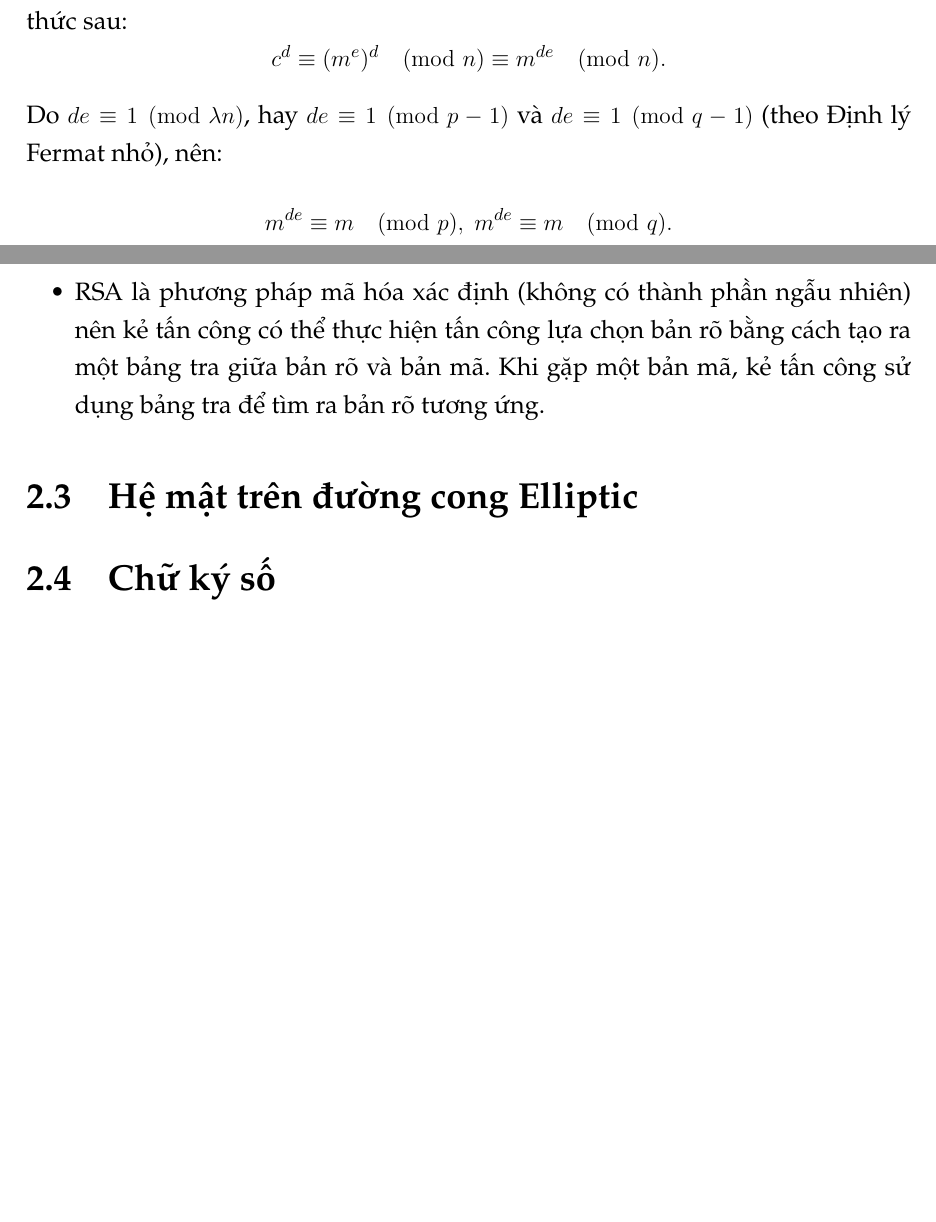
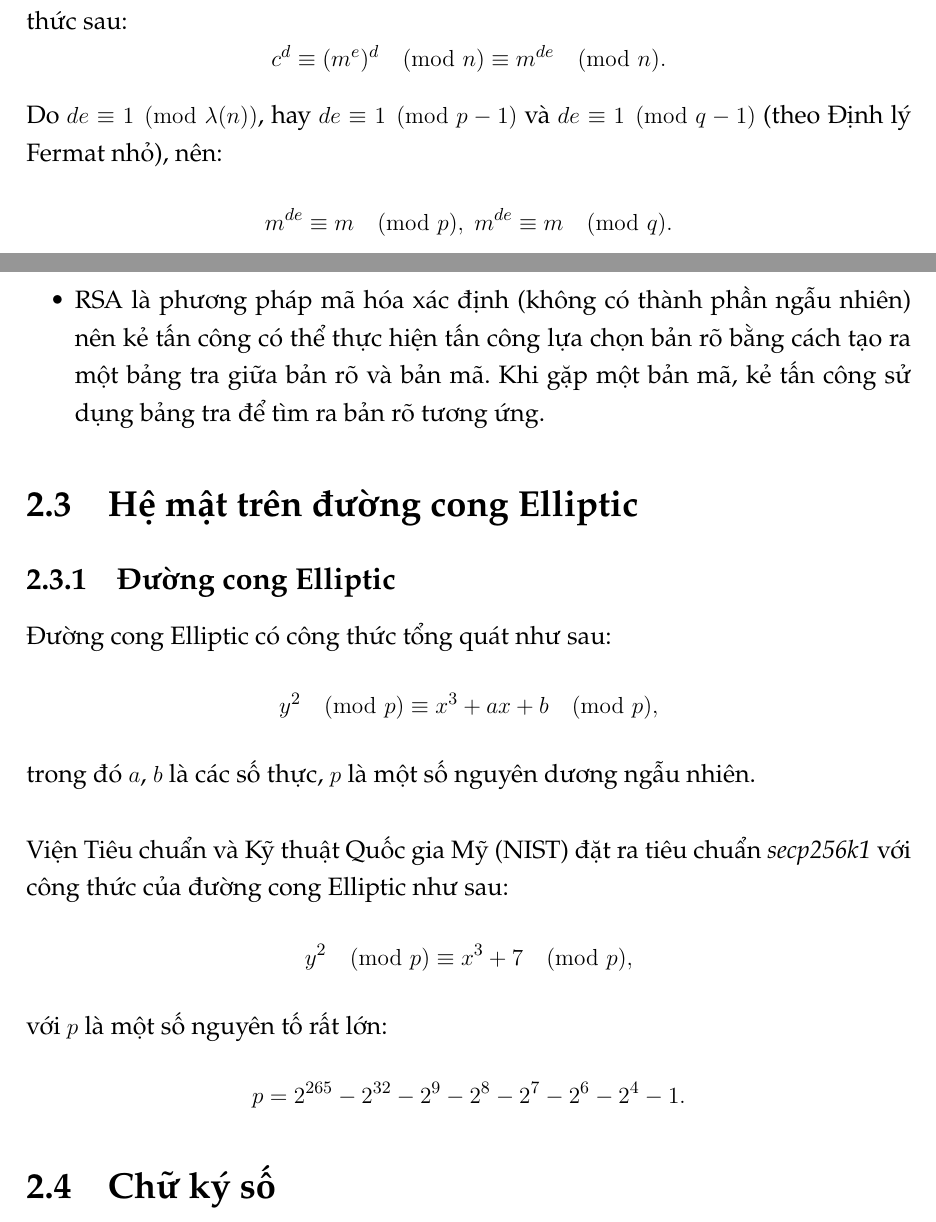
Before and after one commit to Tuanm/g-project, a LaTeX thesis (main.tex, which reads noi-dung/mat-ma-hoa-khoa-cong-khai/duong-cong-elliptic.tex, noi-dung/mat-ma-hoa-khoa-cong-khai/he-mat-rsa.tex): two parts of pages 12 and 13 of 47, joined at a grey line, cut so that both start at the same text, the shorter picture padded with empty space. Compiled offline with pdfLaTeX.

Commit message:
change stuff

```diff
--- a/noi-dung/mat-ma-hoa-khoa-cong-khai/duong-cong-elliptic.tex
+++ b/noi-dung/mat-ma-hoa-khoa-cong-khai/duong-cong-elliptic.tex
@@ -1,3 +1,18 @@
 \section{Hệ mật trên đường cong Elliptic}
 
-% https://viblo.asia/p/gioi-thieu-ve-he-mat-tren-duong-cong-elliptic-ecc-XL6lA2PR5ek
+\subsection{Đường cong Elliptic}
+
+Đường cong Elliptic có công thức tổng quát như sau:
+$$
+y^2\pmod{p}\equiv x^3+ax+b\pmod{p},
+$$
+trong đó $a$, $b$ là các số thực, $p$ là một số nguyên dương ngẫu nhiên.\\
+
+Viện Tiêu chuẩn và Kỹ thuật Quốc gia Mỹ (NIST) đặt ra tiêu chuẩn \textit{secp256k1} với công thức của đường cong Elliptic như sau:
+$$
+y^2\pmod{p}\equiv x^3+7\pmod{p},
+$$
+với $p$ là một số nguyên tố rất lớn:
+$$
+p=2^{265}-2^{32}-2^9-2^8-2^7-2^6-2^4-1.
+$$
--- a/noi-dung/mat-ma-hoa-khoa-cong-khai/he-mat-rsa.tex
+++ b/noi-dung/mat-ma-hoa-khoa-cong-khai/he-mat-rsa.tex
@@ -41,7 +41,7 @@ $$
 c^d\equiv(m^e)^d\pmod{n}\equiv m^{de}\pmod{n}.
 $$
 
-Do $de\equiv 1\pmod{\lambda{n}}$, hay $de\equiv1\pmod{p-1}$ và $de\equiv1\pmod{q-1}$ (theo Định lý Fermat nhỏ), nên:
+Do $de\equiv 1\pmod{\lambda(n)}$, hay $de\equiv1\pmod{p-1}$ và $de\equiv1\pmod{q-1}$ (theo Định lý Fermat nhỏ), nên:
 $$
 m^{de}\equiv m\pmod{p},\;m^{de}\equiv m\pmod{q}.
 $$
```
Also changed, not shown: main.pdf.
